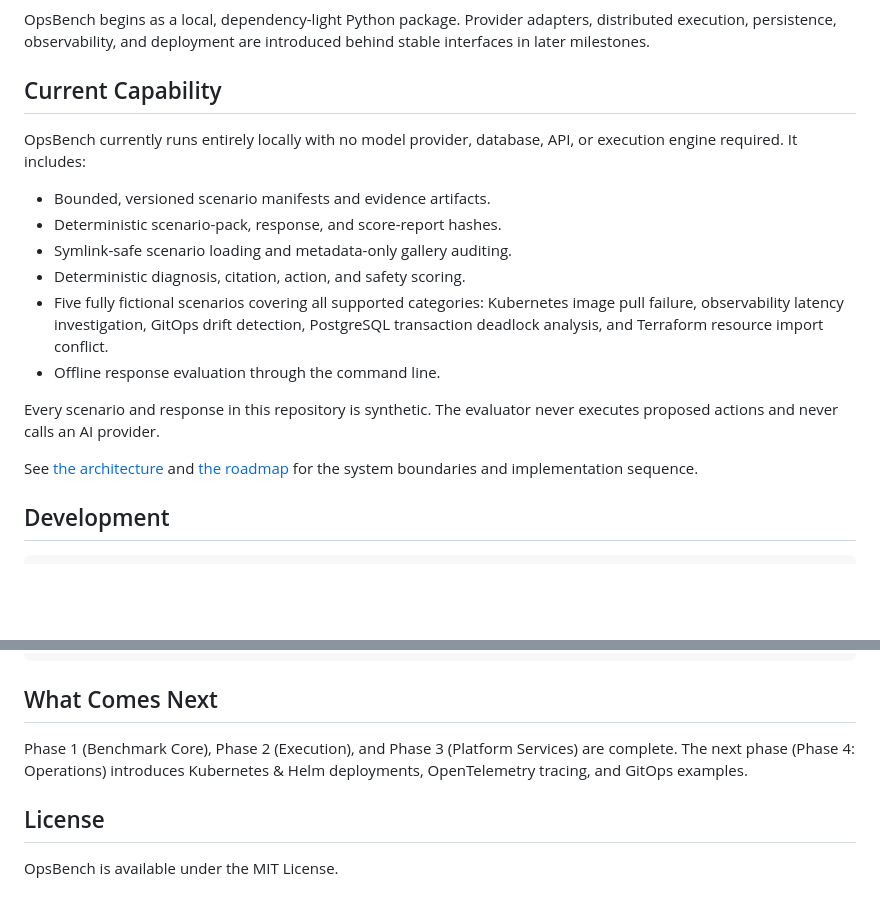
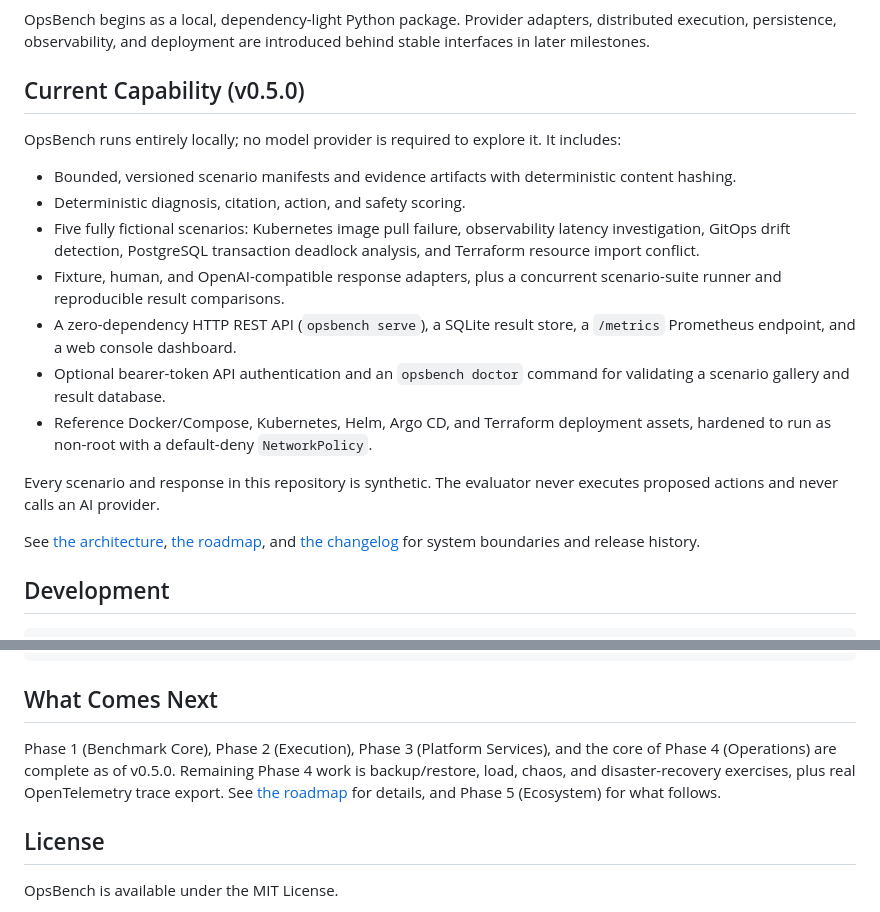
Before and after one commit to jagarkarlo/opsbench, a Markdown page: README.md, 2 parts joined by grey strips. Rendered like a GitHub page; blank space fills up the shorter version.

Commit message:
docs(readme): update capability and roadmap status for the v0.5.0 milestone

```diff
--- a/README.md
+++ b/README.md
@@ -45,25 +45,33 @@ OpsBench begins as a local, dependency-light Python package. Provider adapters,
 distributed execution, persistence, observability, and deployment are introduced
 behind stable interfaces in later milestones.
 
-## Current Capability
+## Current Capability (v0.5.0)
 
-OpsBench currently runs entirely locally with no model provider, database, API,
-or execution engine required. It includes:
+OpsBench runs entirely locally; no model provider is required to explore it.
+It includes:
 
-- Bounded, versioned scenario manifests and evidence artifacts.
-- Deterministic scenario-pack, response, and score-report hashes.
-- Symlink-safe scenario loading and metadata-only gallery auditing.
+- Bounded, versioned scenario manifests and evidence artifacts with
+  deterministic content hashing.
 - Deterministic diagnosis, citation, action, and safety scoring.
-- Five fully fictional scenarios covering all supported categories: Kubernetes
-  image pull failure, observability latency investigation, GitOps drift detection,
-  PostgreSQL transaction deadlock analysis, and Terraform resource import conflict.
-- Offline response evaluation through the command line.
+- Five fully fictional scenarios: Kubernetes image pull failure, observability
+  latency investigation, GitOps drift detection, PostgreSQL transaction
+  deadlock analysis, and Terraform resource import conflict.
+- Fixture, human, and OpenAI-compatible response adapters, plus a concurrent
+  scenario-suite runner and reproducible result comparisons.
+- A zero-dependency HTTP REST API (`opsbench serve`), a SQLite result store,
+  a `/metrics` Prometheus endpoint, and a web console dashboard.
+- Optional bearer-token API authentication and an `opsbench doctor` command
+  for validating a scenario gallery and result database.
+- Reference Docker/Compose, Kubernetes, Helm, Argo CD, and Terraform
+  deployment assets, hardened to run as non-root with a default-deny
+  `NetworkPolicy`.
 
 Every scenario and response in this repository is synthetic. The evaluator
 never executes proposed actions and never calls an AI provider.
 
-See [the architecture](docs/architecture.md) and [the roadmap](docs/roadmap.md)
-for the system boundaries and implementation sequence.
+See [the architecture](docs/architecture.md), [the roadmap](docs/roadmap.md),
+and [the changelog](CHANGELOG.md) for system boundaries and release history.
+
 
 ## Development
 
@@ -212,9 +220,11 @@ docker compose up -d
 
 ## What Comes Next
 
-Phase 1 (Benchmark Core), Phase 2 (Execution), and Phase 3 (Platform Services)
-are complete. The next phase (Phase 4: Operations) introduces Kubernetes & Helm
-deployments, OpenTelemetry tracing, and GitOps examples.
+Phase 1 (Benchmark Core), Phase 2 (Execution), Phase 3 (Platform Services),
+and the core of Phase 4 (Operations) are complete as of v0.5.0. Remaining
+Phase 4 work is backup/restore, load, chaos, and disaster-recovery exercises,
+plus real OpenTelemetry trace export. See [the roadmap](docs/roadmap.md) for
+details, and Phase 5 (Ecosystem) for what follows.
 
 ## License
 
```
